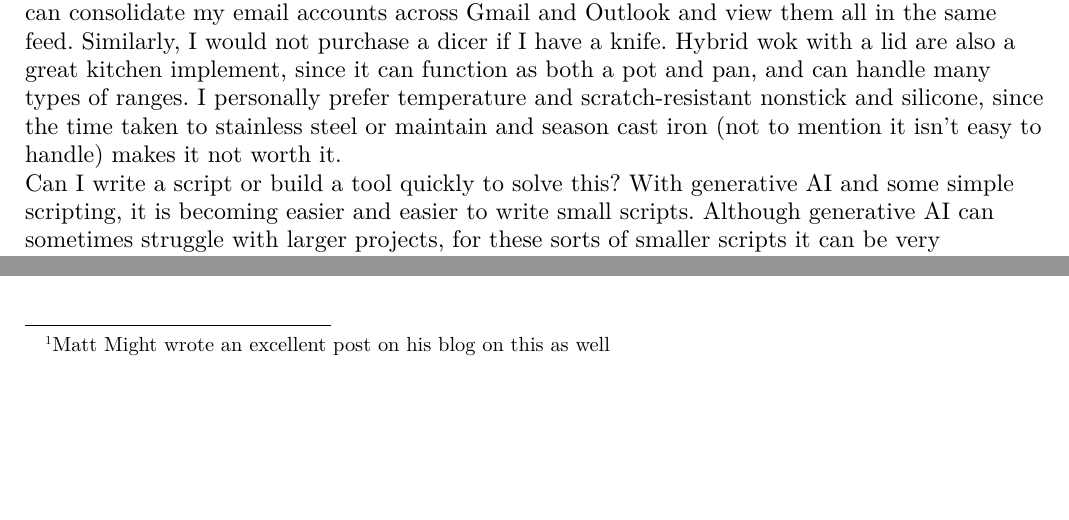
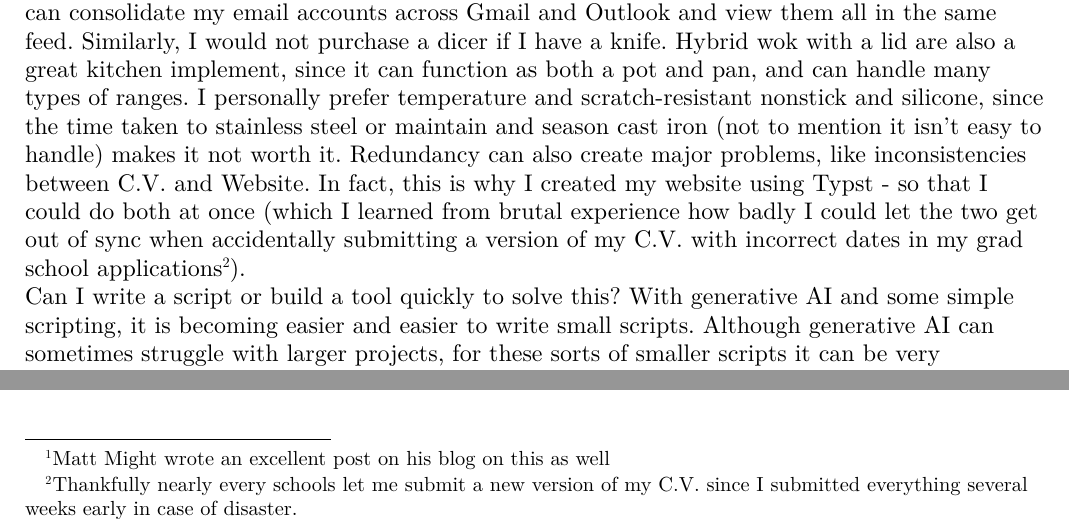
Before and after one commit to iniyanijoseph/iniyanijoseph.github.io, a Typst document (blog/productivity/index.typ): two parts of page 1 of 2, joined at a grey line, cut so that both start at the same text, the shorter picture padded with empty space. The pictures show the PDF file blog/productivity/index.pdf that the author committed with the source.

Commit message:
wrong cv/website anecdote

```diff
--- a/blog/productivity/index.typ
+++ b/blog/productivity/index.typ
@@ -10,7 +10,7 @@ Often, replacing long-term recurring tasks with short-term large tasks helps pro
 
 Money can be thought of as a conversion of effort. Spending money on recurring costs is the same as spending the time taken to earn that money. These transactions aren't always lossy, either if the recurring cost is cheap, you earn enough, or you have enough spare time, but generally the act of purchasing recurring items should also be considered part of the time cost. I have also found myself using less disposable items where possible, with the added benefit of eco-friendliness.
 
-Is this tool redundant? I like to use a mail client, not for any composition feature, but because I can consolidate my email accounts across Gmail and Outlook and view them all in the same feed. Similarly, I would not purchase a dicer if I have a knife. Hybrid wok with a lid are also a great kitchen implement, since it can function as both a pot and pan, and can handle many types of ranges. I personally prefer temperature and scratch-resistant nonstick and silicone, since the time taken to stainless steel or maintain and season cast iron (not to mention it isn't easy to handle) makes it not worth it.
+Is this tool redundant? I like to use a mail client, not for any composition feature, but because I can consolidate my email accounts across Gmail and Outlook and view them all in the same feed. Similarly, I would not purchase a dicer if I have a knife. Hybrid wok with a lid are also a great kitchen implement, since it can function as both a pot and pan, and can handle many types of ranges. I personally prefer temperature and scratch-resistant nonstick and silicone, since the time taken to stainless steel or maintain and season cast iron (not to mention it isn't easy to handle) makes it not worth it. Redundancy can also create major problems, like inconsistencies between C.V. and Website. In fact, this is why I created my website using Typst - so that I could do both at once (which I learned from brutal experience how badly I could let the two get out of sync when accidentally submitting a version of my C.V. with incorrect dates in my grad school applications #footnote[Thankfully nearly every schools let me submit a new version of my C.V. since I submitted everything several weeks early in case of disaster.]).
 
 Can I write a script or build a tool quickly to solve this? With generative AI and some simple scripting, it is becoming easier and easier to write small scripts. Although generative AI can sometimes struggle with larger projects, for these sorts of smaller scripts it can be very convenient.
 
```
Also changed, not shown: blog/productivity/index.pdf.
